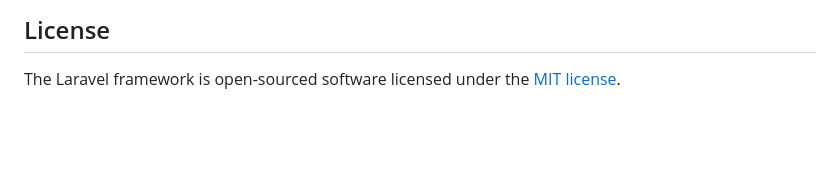
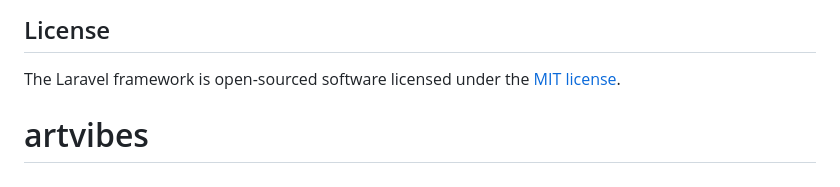
Before and after one commit to gobal1/artvibes, a Markdown page: README.md, the part around the change. Drawn GitHub-style; blank space fills up the shorter version.

```diff
--- a/README.md
+++ b/README.md
@@ -56,3 +56,4 @@ If you discover a security vulnerability within Laravel, please send an e-mail t
 ## License
 
 The Laravel framework is open-sourced software licensed under the [MIT license](https://opensource.org/licenses/MIT).
+# artvibes
```
